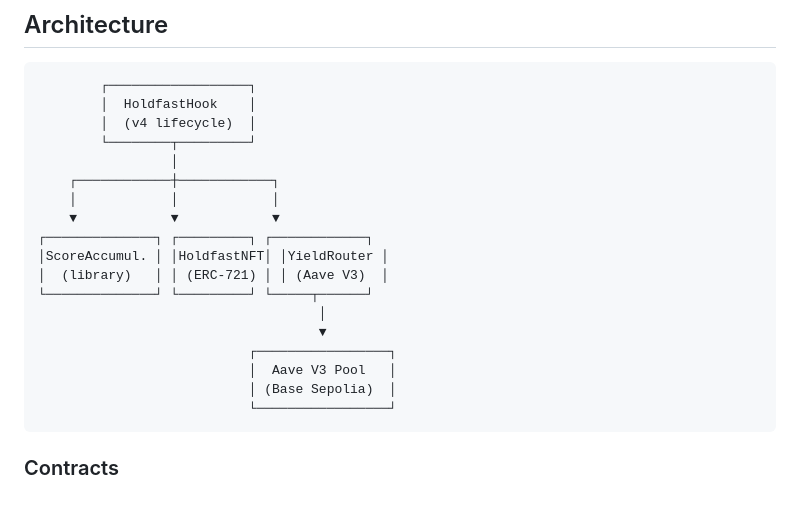
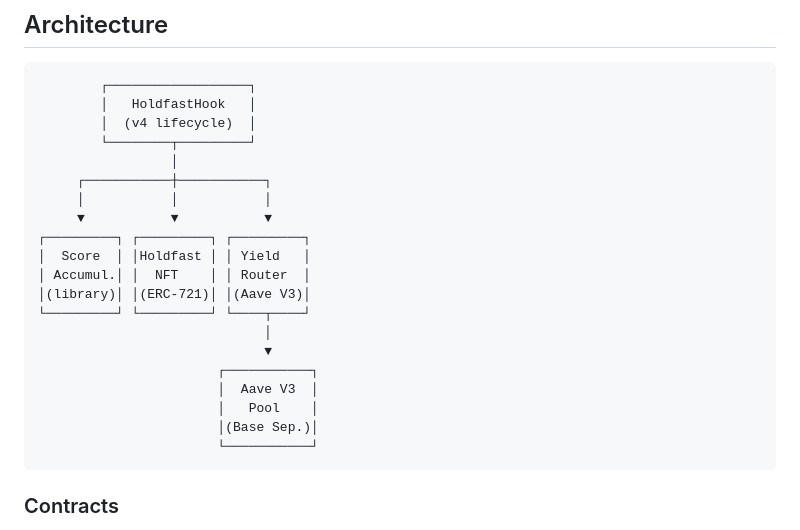
Before and after one commit to eylulbalcilar/holdfast-hook, a Markdown page: docs/DESIGN.md, the part around one of its changes. Rendered like a GitHub page; blank space fills up the shorter version.

````diff
--- a/docs/DESIGN.md
+++ b/docs/DESIGN.md
@@ -32,23 +32,25 @@ UHI9 theme: "Impermanent Loss and Yield Systems"
 
 ```
         ┌──────────────────┐
-        │  HoldfastHook    │
+        │   HoldfastHook   │
         │  (v4 lifecycle)  │
         └────────┬─────────┘
                  │
-    ┌────────────┼────────────┐
-    │            │            │
-    ▼            ▼            ▼
-┌──────────────┐ ┌─────────┐ ┌────────────┐
-│ScoreAccumul. │ │HoldfastNFT│ │YieldRouter │
-│  (library)   │ │ (ERC-721) │ │ (Aave V3)  │
-└──────────────┘ └─────────┘ └─────┬──────┘
-                                    │
-                                    ▼
-                           ┌─────────────────┐
-                           │  Aave V3 Pool   │
-                           │ (Base Sepolia)  │
-                           └─────────────────┘
+     ┌───────────┼───────────┐
+     │           │           │
+     ▼           ▼           ▼
+┌─────────┐ ┌─────────┐ ┌─────────┐
+│  Score  │ │Holdfast │ │ Yield   │
+│ Accumul.│ │  NFT    │ │ Router  │
+│(library)│ │(ERC-721)│ │(Aave V3)│
+└─────────┘ └─────────┘ └────┬────┘
+                             │
+                             ▼
+                       ┌───────────┐
+                       │  Aave V3  │
+                       │   Pool    │
+                       │(Base Sep.)│
+                       └───────────┘
 ```
 
 ### Contracts
````
Also changed, not shown: other parts of docs/DESIGN.md (+49 -0 lines).
